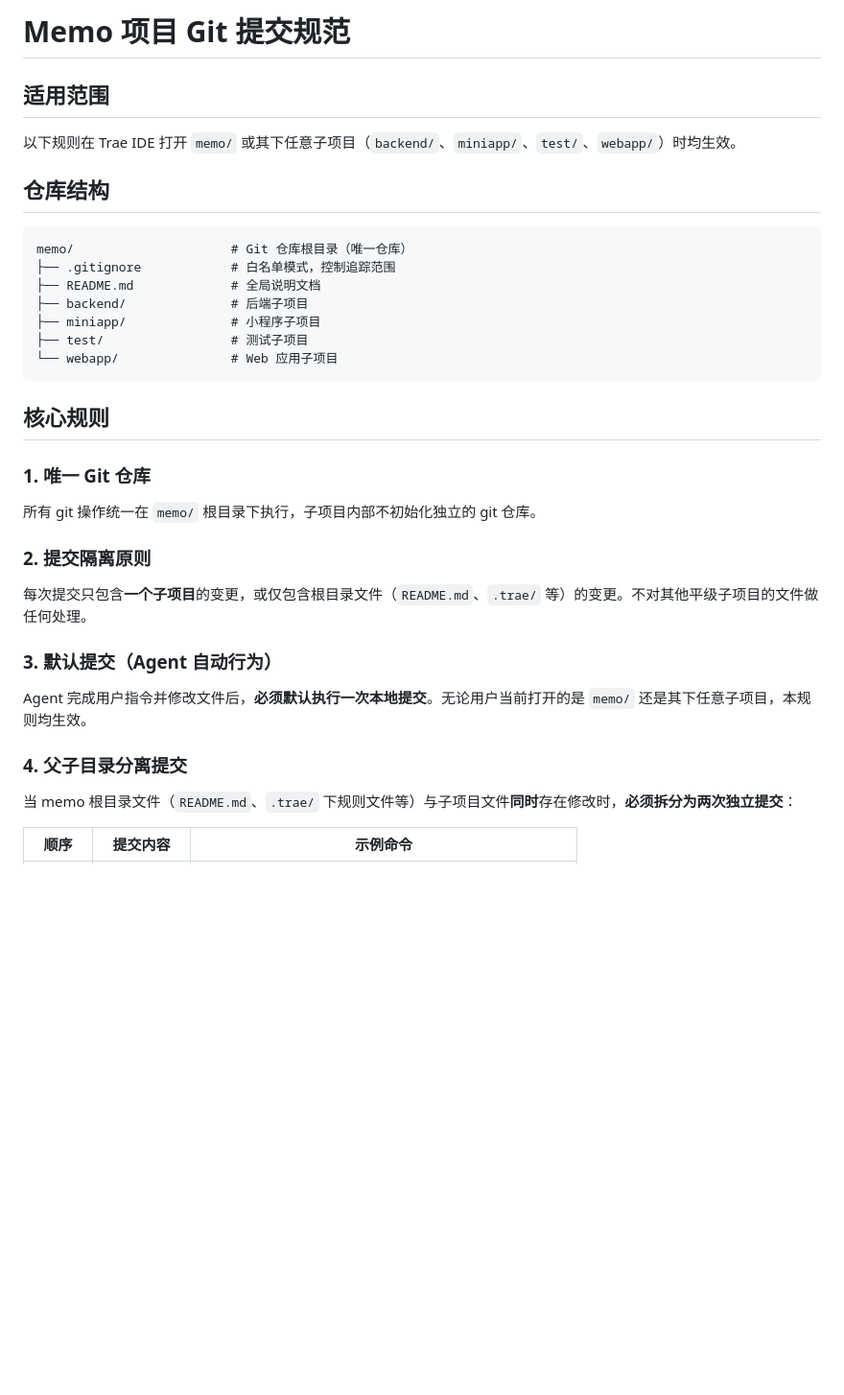
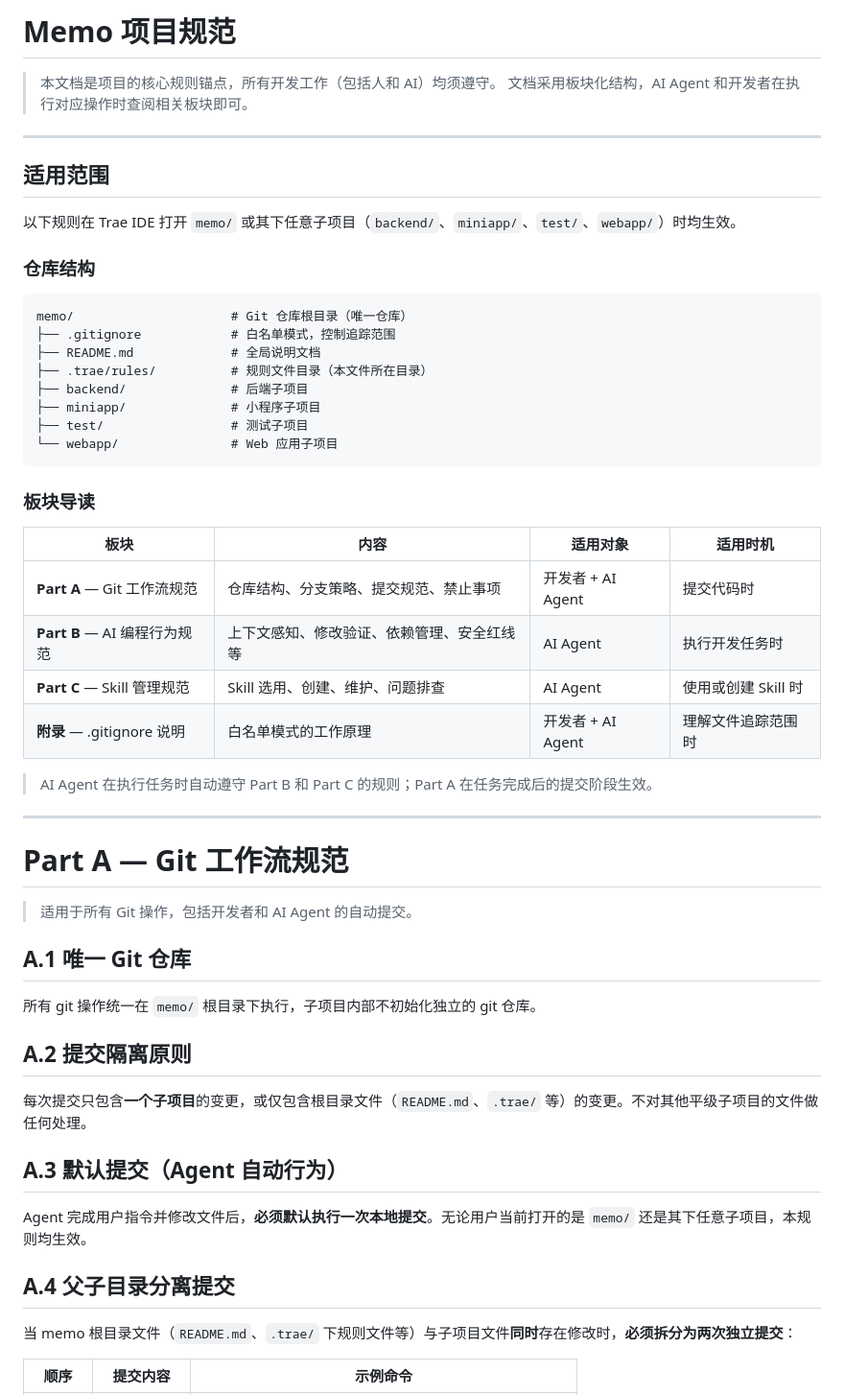
Before and after one commit to JamesYeung1230/memo, a Markdown page: .trae/rules/project_rules.md, the part around one of its changes. Shown at 96% size. Rendered like a GitHub page; blank space fills up the shorter version.

````diff
--- a/.trae/rules/project_rules.md
+++ b/.trae/rules/project_rules.md
@@ -1,33 +1,58 @@
-# Memo 项目 Git 提交规范
+# Memo 项目规范
+
+> 本文档是项目的核心规则锚点，所有开发工作（包括人和 AI）均须遵守。
+> 文档采用板块化结构，AI Agent 和开发者在执行对应操作时查阅相关板块即可。
+
+---
 
 ## 适用范围
 
 以下规则在 Trae IDE 打开 `memo/` 或其下任意子项目（`backend/`、`miniapp/`、`test/`、`webapp/`）时均生效。
 
-## 仓库结构
+### 仓库结构
 
 ```
 memo/                     # Git 仓库根目录（唯一仓库）
 ├── .gitignore            # 白名单模式，控制追踪范围
 ├── README.md             # 全局说明文档
+├── .trae/rules/          # 规则文件目录（本文件所在目录）
 ├── backend/              # 后端子项目
 ├── miniapp/              # 小程序子项目
 ├── test/                 # 测试子项目
 └── webapp/               # Web 应用子项目
 ```
 
-## 核心规则
+### 板块导读
 
-### 1. 唯一 Git 仓库
+| 板块 | 内容 | 适用对象 | 适用时机 |
+|------|------|---------|---------|
+| **Part A** — Git 工作流规范 | 仓库结构、分支策略、提交规范、禁止事项 | 开发者 + AI Agent | 提交代码时 |
+| **Part B** — AI 编程行为规范 | 上下文感知、修改验证、依赖管理、安全红线等 | AI Agent | 执行开发任务时 |
+| **Part C** — Skill 管理规范 | Skill 选用、创建、维护、问题排查 | AI Agent | 使用或创建 Skill 时 |
+| **附录** — .gitignore 说明 | 白名单模式的工作原理 | 开发者 + AI Agent | 理解文件追踪范围时 |
+
+> AI Agent 在执行任务时自动遵守 Part B 和 Part C 的规则；Part A 在任务完成后的提交阶段生效。
+
+---
+
+# Part A — Git 工作流规范
+
+> 适用于所有 Git 操作，包括开发者和 AI Agent 的自动提交。
+
+## A.1 唯一 Git 仓库
+
 所有 git 操作统一在 `memo/` 根目录下执行，子项目内部不初始化独立的 git 仓库。
 
-### 2. 提交隔离原则
+## A.2 提交隔离原则
+
 每次提交只包含**一个子项目**的变更，或仅包含根目录文件（`README.md`、`.trae/` 等）的变更。不对其他平级子项目的文件做任何处理。
 
-### 3. 默认提交（Agent 自动行为）
+## A.3 默认提交（Agent 自动行为）
+
 Agent 完成用户指令并修改文件后，**必须默认执行一次本地提交**。无论用户当前打开的是 `memo/` 还是其下任意子项目，本规则均生效。
 
-### 4. 父子目录分离提交
+## A.4 父子目录分离提交
+
 当 memo 根目录文件（`README.md`、`.trae/` 下规则文件等）与子项目文件**同时**存在修改时，**必须拆分为两次独立提交**：
 
 | 顺序 | 提交内容 | 示例命令 |
````
Also changed, not shown: other parts of .trae/rules/project_rules.md (+58 -41 lines).
